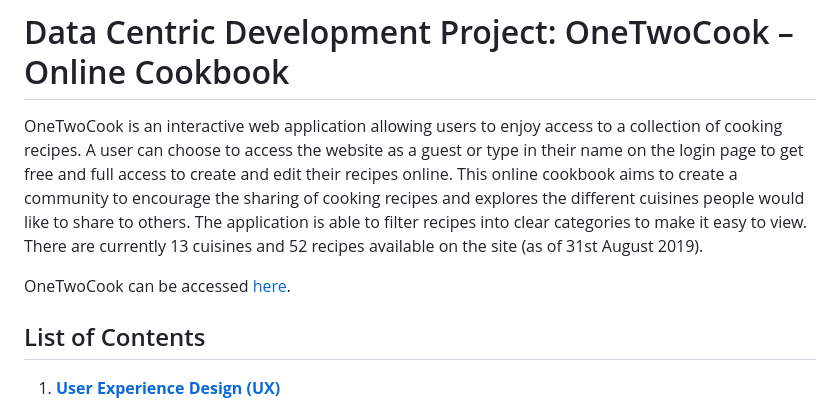
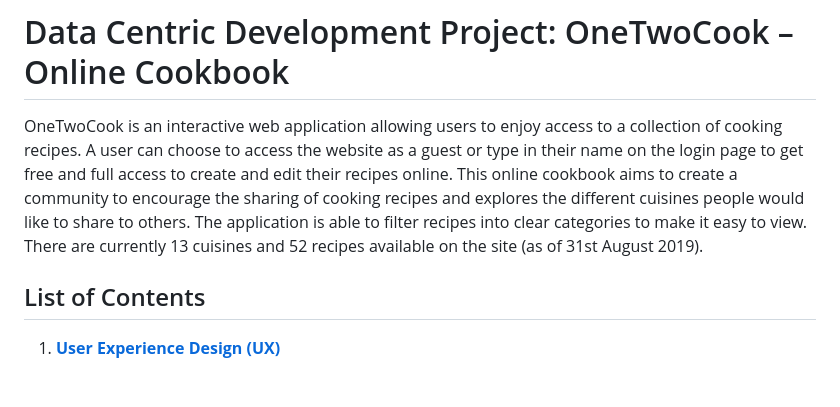
Before and after one commit to selinaerhabor/onetwocook, a Markdown page: README.md, the part around the change. Drawn GitHub-style; blank space fills up the shorter version.

```diff
--- a/README.md
+++ b/README.md
@@ -5,7 +5,6 @@ and edit their recipes online. This online cookbook aims to create a community t
 the different cuisines people would like to share to others. The application is able to filter recipes into clear categories to make it easy to view.
 There are currently 13 cuisines and 52 recipes available on the site (as of 31st August 2019).
 
-OneTwoCook can be accessed [here].
 
 ## List of Contents
 1. [**User Experience Design (UX)**](https://github.com/selinaerhabor/onetwocook#1-user-experience-design-ux)
```
